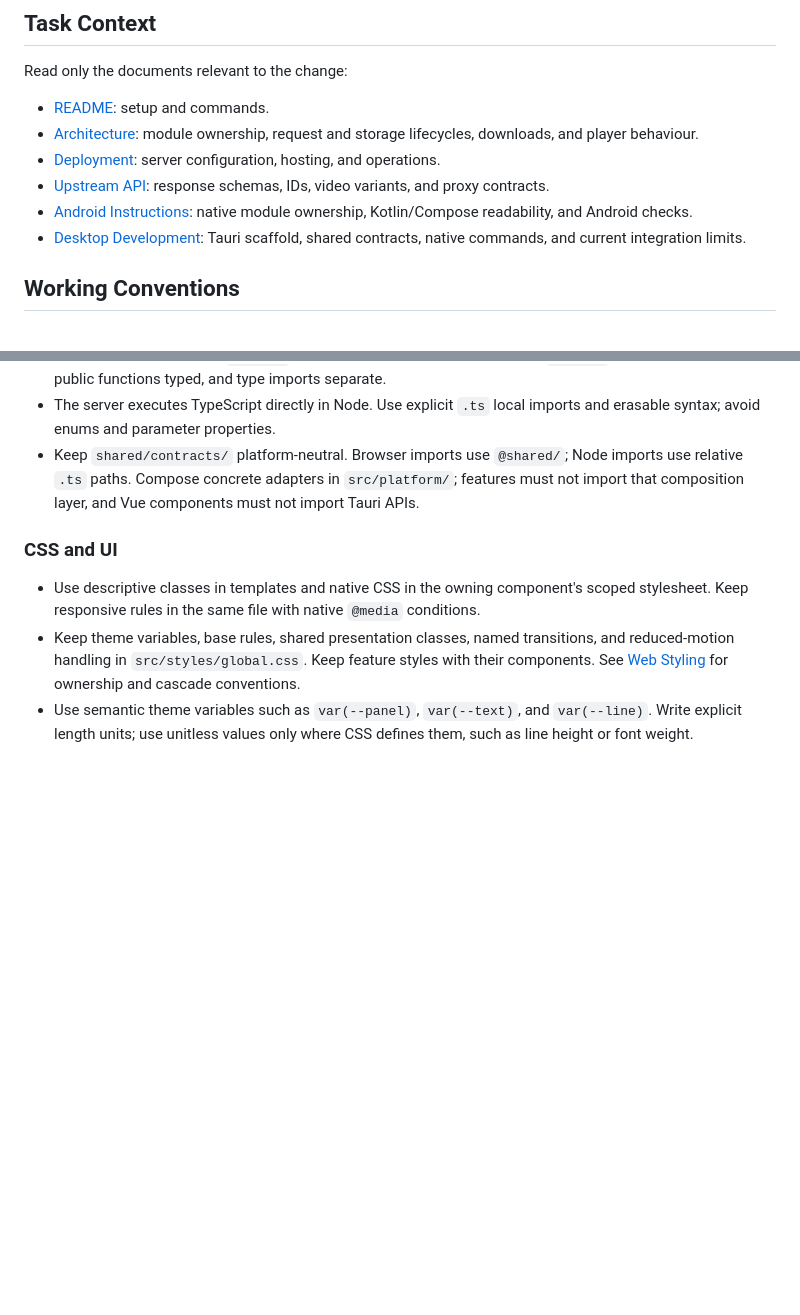
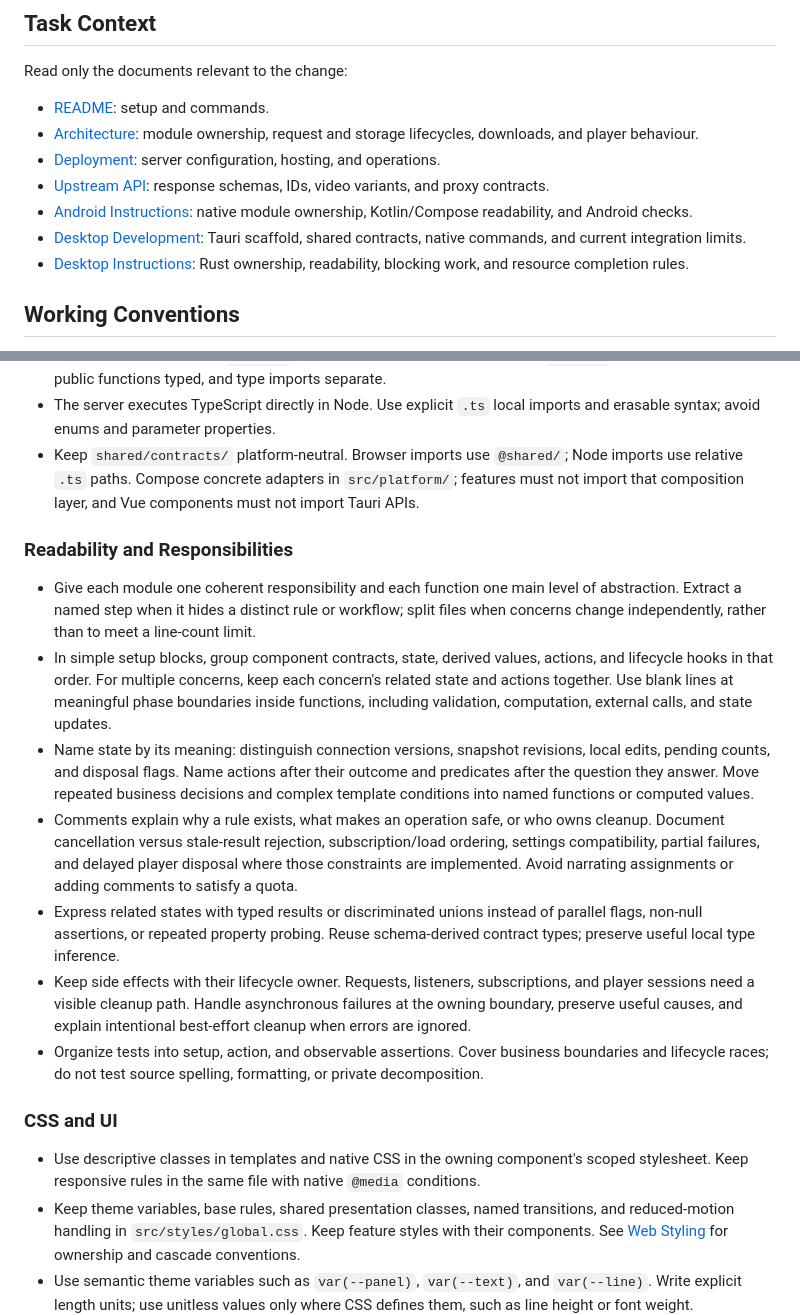
Before and after one commit to by291/sctv-dl, a Markdown page: AGENTS.md, 2 parts joined by grey strips. Drawn GitHub-style; blank space fills up the shorter version.

```diff
--- a/AGENTS.md
+++ b/AGENTS.md
@@ -12,6 +12,7 @@ Read only the documents relevant to the change:
 - [Upstream API](docs/upstream-api.md): response schemas, IDs, video variants, and proxy contracts.
 - [Android Instructions](android/AGENTS.md): native module ownership, Kotlin/Compose readability, and Android checks.
 - [Desktop Development](docs/desktop.md): Tauri scaffold, shared contracts, native commands, and current integration limits.
+- [Desktop Instructions](src-tauri/AGENTS.md): Rust ownership, readability, blocking work, and resource completion rules.
 
 ## Working Conventions
 
@@ -32,6 +33,16 @@ Mechanical rules belong to `.editorconfig`, `.prettierrc.json`, `eslint.config.j
 - Validate external input as `unknown` with Zod and infer schema types with `z.infer`. Keep IDs as strings, public functions typed, and type imports separate.
 - The server executes TypeScript directly in Node. Use explicit `.ts` local imports and erasable syntax; avoid enums and parameter properties.
 - Keep `shared/contracts/` platform-neutral. Browser imports use `@shared/`; Node imports use relative `.ts` paths. Compose concrete adapters in `src/platform/`; features must not import that composition layer, and Vue components must not import Tauri APIs.
+
+### Readability and Responsibilities
+
+- Give each module one coherent responsibility and each function one main level of abstraction. Extract a named step when it hides a distinct rule or workflow; split files when concerns change independently, rather than to meet a line-count limit.
+- In simple setup blocks, group component contracts, state, derived values, actions, and lifecycle hooks in that order. For multiple concerns, keep each concern's related state and actions together. Use blank lines at meaningful phase boundaries inside functions, including validation, computation, external calls, and state updates.
+- Name state by its meaning: distinguish connection versions, snapshot revisions, local edits, pending counts, and disposal flags. Name actions after their outcome and predicates after the question they answer. Move repeated business decisions and complex template conditions into named functions or computed values.
+- Comments explain why a rule exists, what makes an operation safe, or who owns cleanup. Document cancellation versus stale-result rejection, subscription/load ordering, settings compatibility, partial failures, and delayed player disposal where those constraints are implemented. Avoid narrating assignments or adding comments to satisfy a quota.
+- Express related states with typed results or discriminated unions instead of parallel flags, non-null assertions, or repeated property probing. Reuse schema-derived contract types; preserve useful local type inference.
+- Keep side effects with their lifecycle owner. Requests, listeners, subscriptions, and player sessions need a visible cleanup path. Handle asynchronous failures at the owning boundary, preserve useful causes, and explain intentional best-effort cleanup when errors are ignored.
+- Organize tests into setup, action, and observable assertions. Cover business boundaries and lifecycle races; do not test source spelling, formatting, or private decomposition.
 
 ### CSS and UI
 
```
Also changed, not shown: docs/architecture.md (+50 -34 lines).
